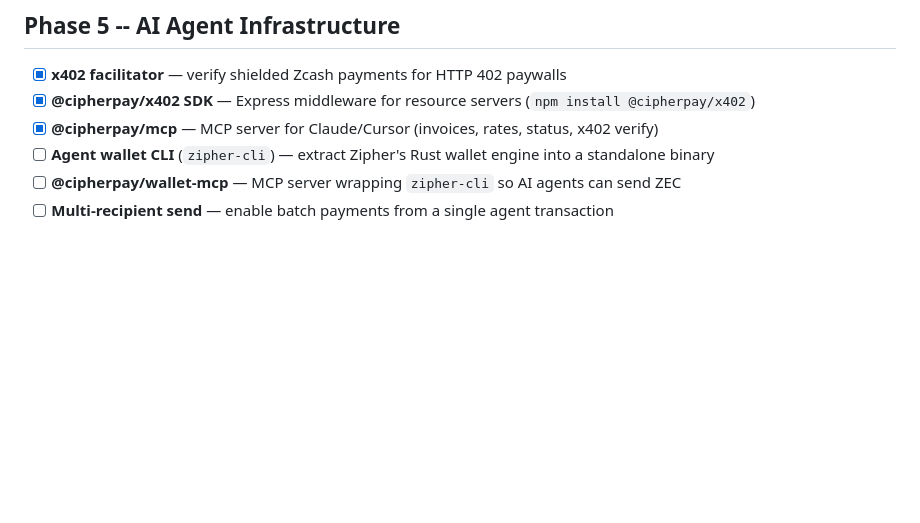
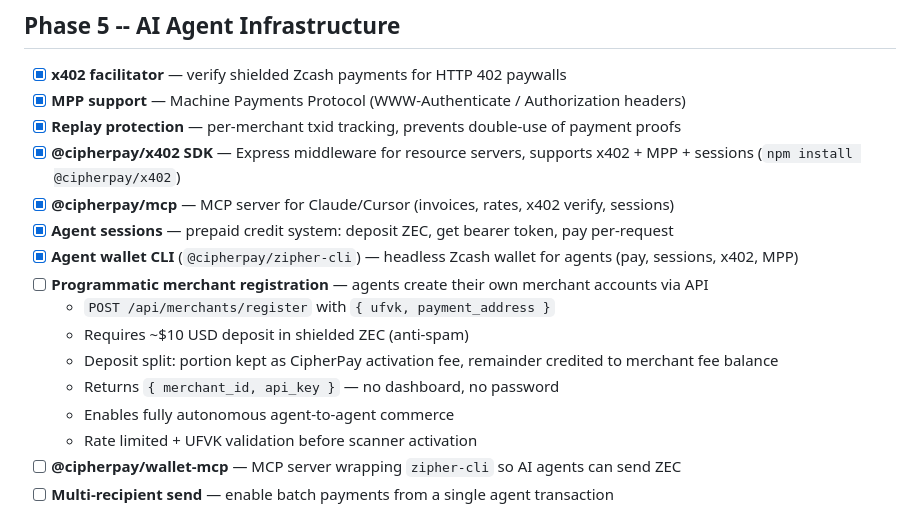
Before and after one commit to atmospherelabs-dev/cipherpay-api, a Markdown page: ROADMAP.md, the part around the change. Rendered like a GitHub page; blank space fills up the shorter version.

Commit message:
docs: update roadmap — mark completed agentic features, add programmatic merchant registration

```diff
--- a/ROADMAP.md
+++ b/ROADMAP.md
@@ -90,9 +90,19 @@ Privacy-preserving Zcash payment gateway. Non-custodial, shielded-only.
 ## Phase 5 -- AI Agent Infrastructure
 
 - [x] **x402 facilitator** — verify shielded Zcash payments for HTTP 402 paywalls
-- [x] **@cipherpay/x402 SDK** — Express middleware for resource servers (`npm install @cipherpay/x402`)
-- [x] **@cipherpay/mcp** — MCP server for Claude/Cursor (invoices, rates, status, x402 verify)
-- [ ] **Agent wallet CLI** (`zipher-cli`) — extract Zipher's Rust wallet engine into a standalone binary
+- [x] **MPP support** — Machine Payments Protocol (WWW-Authenticate / Authorization headers)
+- [x] **Replay protection** — per-merchant txid tracking, prevents double-use of payment proofs
+- [x] **@cipherpay/x402 SDK** — Express middleware for resource servers, supports x402 + MPP + sessions (`npm install @cipherpay/x402`)
+- [x] **@cipherpay/mcp** — MCP server for Claude/Cursor (invoices, rates, x402 verify, sessions)
+- [x] **Agent sessions** — prepaid credit system: deposit ZEC, get bearer token, pay per-request
+- [x] **Agent wallet CLI** (`@cipherpay/zipher-cli`) — headless Zcash wallet for agents (pay, sessions, x402, MPP)
+- [ ] **Programmatic merchant registration** — agents create their own merchant accounts via API
+  - `POST /api/merchants/register` with `{ ufvk, payment_address }`
+  - Requires ~$10 USD deposit in shielded ZEC (anti-spam)
+  - Deposit split: portion kept as CipherPay activation fee, remainder credited to merchant fee balance
+  - Returns `{ merchant_id, api_key }` — no dashboard, no password
+  - Enables fully autonomous agent-to-agent commerce
+  - Rate limited + UFVK validation before scanner activation
 - [ ] **@cipherpay/wallet-mcp** — MCP server wrapping `zipher-cli` so AI agents can send ZEC
 - [ ] **Multi-recipient send** — enable batch payments from a single agent transaction
 
```
